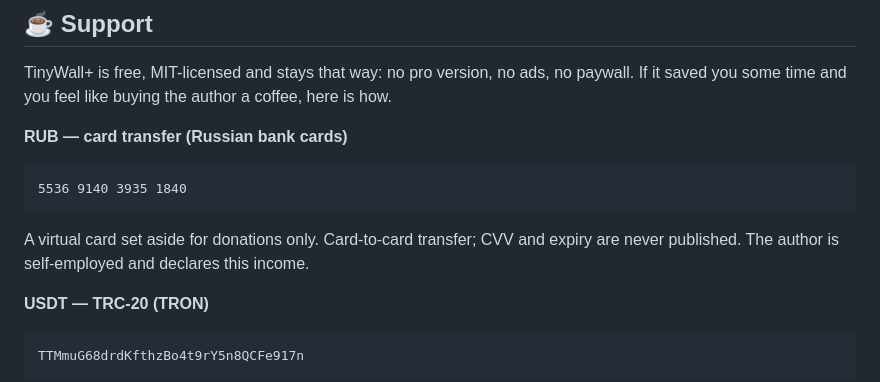
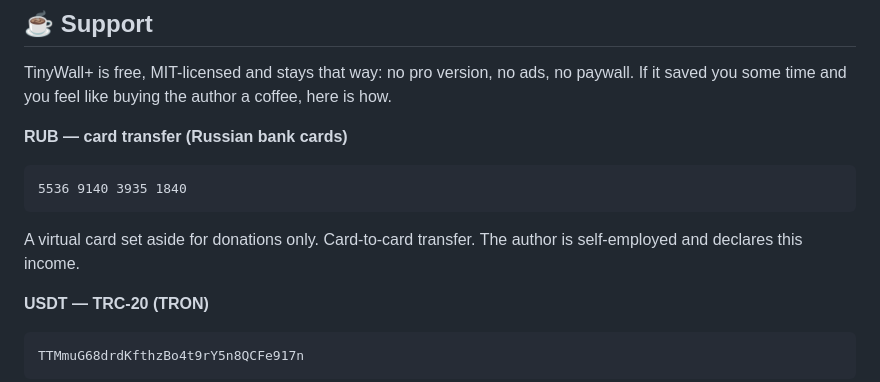
Before and after one commit to Tatarovich/tinywall-plus, a Markdown page: README.md, the part around the change. Drawn GitHub-style.

````diff
--- a/README.md
+++ b/README.md
@@ -197,8 +197,8 @@ If it saved you some time and you feel like buying the author a coffee, here is
 5536 9140 3935 1840
 ```
 
-A virtual card set aside for donations only. Card-to-card transfer; CVV and expiry are
-never published. The author is self-employed and declares this income.
+A virtual card set aside for donations only. Card-to-card transfer. The author is
+self-employed and declares this income.
 
 **USDT — TRC-20 (TRON)**
 
````
Also changed, not shown: README.ru.md (+2 -2 lines).
